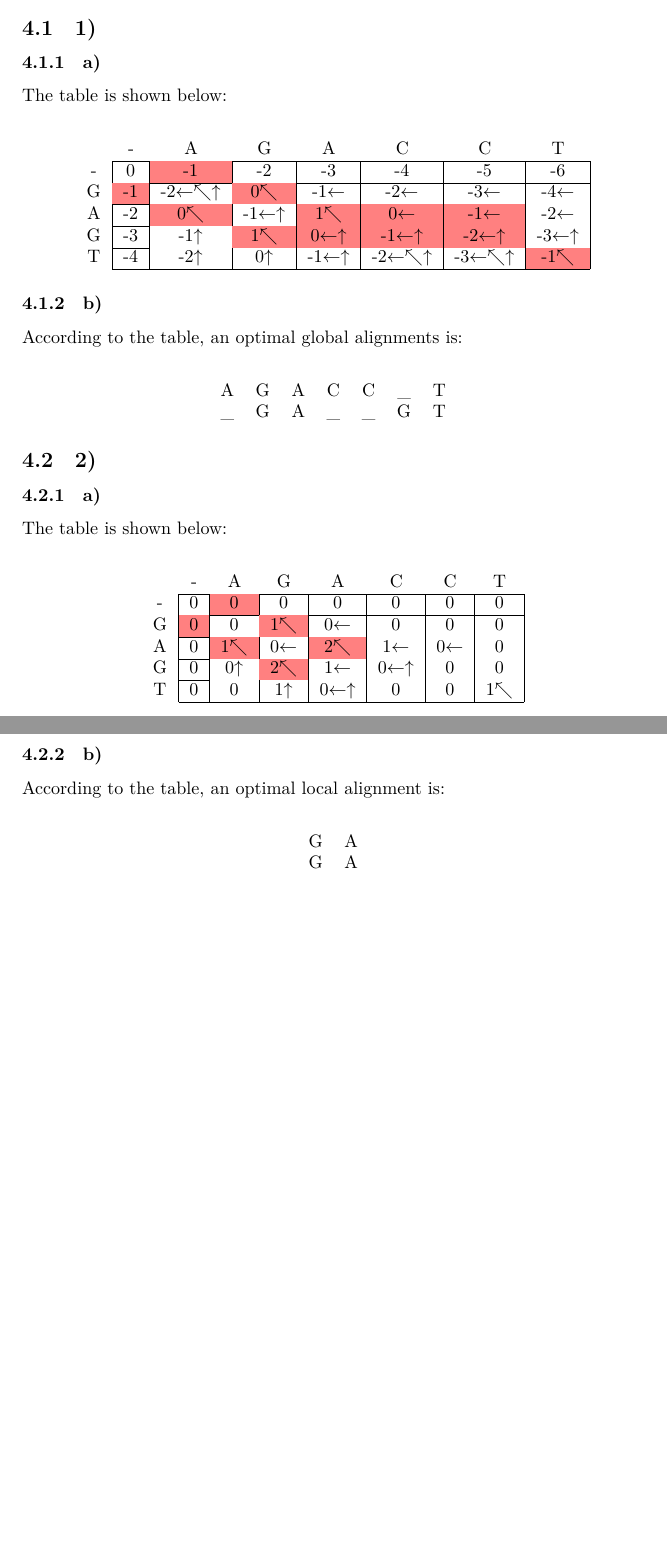
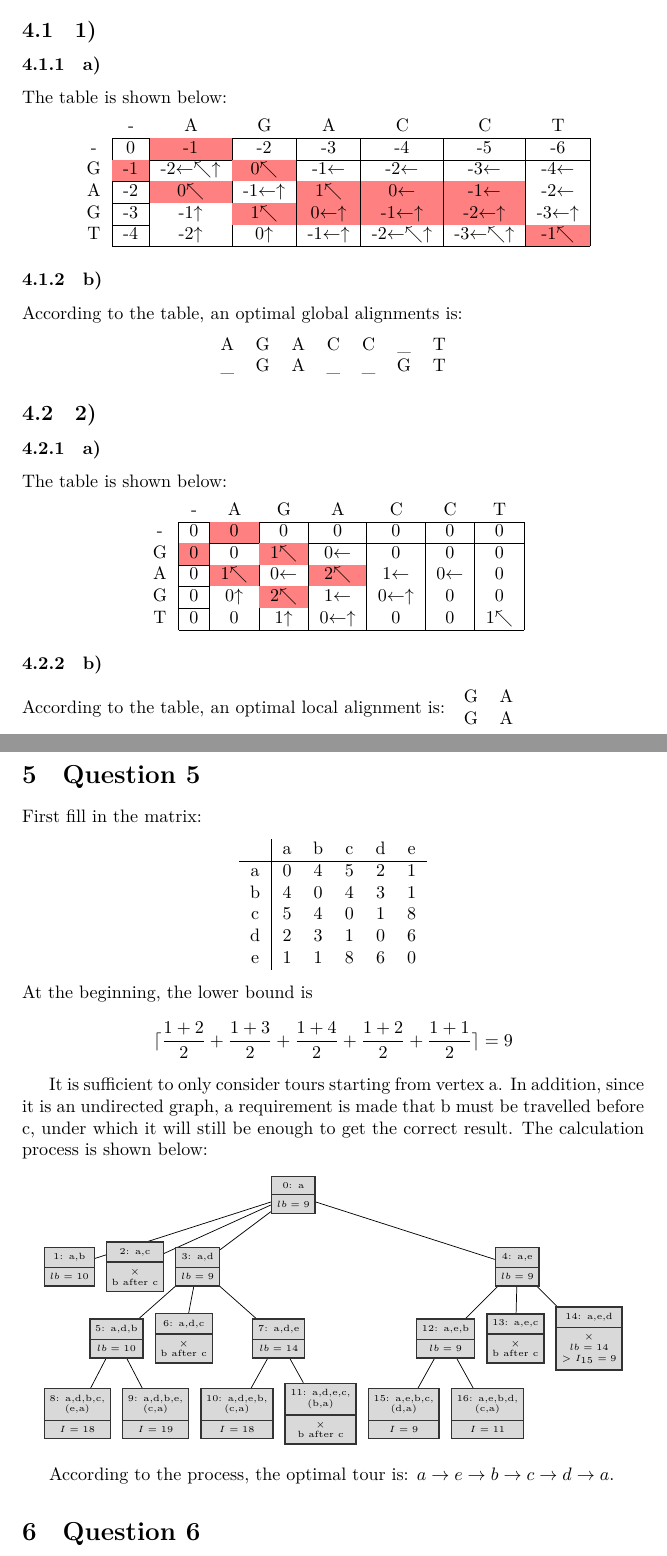
Before and after one commit to guanyuming-he/INT102-CW2-submission, a LaTeX document (main.tex): two parts of pages 3 and 4 of 4, joined at a grey line, cut so that both start at the same text, the shorter picture padded with empty space. Compiled offline with LuaLaTeX.

Commit message:
finish question 5 and before

```diff
--- a/main.tex
+++ b/main.tex
@@ -103,7 +110,7 @@ According to the table, the longest subsequence is AGT.
 \section{Question \arabic{section}}
 \subsection{\arabic{subsection})}
 \subsubsection{a)}
-The table is shown below:\\
+The table is shown below:
 \begin{center}
 \begin{tabular}{c|c|c|c|c|c|c|c|}
 \multicolumn{1}{c}{ } & \multicolumn{1}{c}{-} & \multicolumn{1}{c}{A} & \multicolumn{1}{c}{G} & \multicolumn{1}{c}{A} & \multicolumn{1}{c}{C} & \multicolumn{1}{c}{C} & \multicolumn{1}{c}{T} \\
@@ -121,7 +128,7 @@ T & -4 & -2$\uparrow$ & 0$\uparrow$ & -1$\leftarrow\uparrow$ & -2$\leftarrow\nwa
 \end{tabular}
 \end{center}
 \subsubsection{b)}
-According to the table, an optimal global alignments is:\\
+According to the table, an optimal global alignments is:
 \begin{center}
 \begin{tabular}{ccccccc}
 	 A &  G &  A &  C &  C & \_ & T \\
@@ -131,7 +138,7 @@ According to the table, an optimal global alignments is:\\
 
 \subsection{\arabic{subsection})}
 \subsubsection{a)}
-The table is shown below:\\
+The table is shown below:
 \begin{center}
 \begin{tabular}{c|c|c|c|c|c|c|c|}
 \multicolumn{1}{c}{ } & \multicolumn{1}{c}{-} & \multicolumn{1}{c}{A} & \multicolumn{1}{c}{G} & \multicolumn{1}{c}{A} & \multicolumn{1}{c}{C} & \multicolumn{1}{c}{C} & \multicolumn{1}{c}{T} \\
@@ -150,12 +157,80 @@ T & 0 & 0 & 1$\uparrow$ & 0$\leftarrow\uparrow$ & 0 & 0 & 1$\nwarrow$ \\
 \end{center}
 
 \subsubsection{b)}
-According to the table, an optimal local alignment is:\\
-\begin{center}
+According to the table, an optimal local alignment is:
 \begin{tabular}{cc}
 G & A \\
 G & A
 \end{tabular}
+
+\section{Question \arabic{section}}
+First fill in the matrix:
+\begin{center}
+\begin{tabular}{c|ccccc}
+  & a & b & c & d & e \\
+\hline
+a & 0 & 4 & 5 & 2 & 1 \\
+b & 4 & 0 & 4 & 3 & 1 \\
+c & 5 & 4 & 0 & 1 & 8 \\
+d & 2 & 3 & 1 & 0 & 6 \\
+e & 1 & 1 & 8 & 6 & 0 \\
+\end{tabular}
+\end{center}
+At the beginning, the lower bound is
+\[
+\lceil\frac{1+2}{2} + \frac{1+3}{2} + \frac{1+4}{2} + \frac{1+2}{2} + \frac{1+1}{2}\rceil = 9
+\]
+
+It is sufficient to only consider tours starting from vertex a. In addition, since it is an undirected graph, a requirement is made that b must be travelled before c, under which it will still be enough to get the correct result. The calculation process is shown below:
+\begin{center}
+\begin{tikzpicture}[tree layout,font=\tiny,level distance=1.4cm, sibling sep=.6em, sibling distance=1.1cm]
+{
+\node (a) [n] {0: a\nodepart{two}$lb = 9$};
+
+\node (ab) [n] {1: a,b\nodepart{two}$lb = 10$};
+\node (ac) [n] {2: a,c\nodepart{two}$\times$\\b after c};
+\node (ad) [n] {3: a,d\nodepart{two}$lb = 9$};
+\node (ae) [n] {4: a,e\nodepart{two}$lb = 9$};
+
+\node (adb) [n] {5: a,d,b\nodepart{two}$lb = 10$};
+\node (adc) [n] {6: a,d,c\nodepart{two}$\times$\\b after c};
+\node (ade) [n] {7: a,d,e\nodepart{two}$lb = 14$};
+
+\node (adbce) [n] {8: a,d,b,c,\\(e,a)\nodepart{two}$I = 18$};
+\node (adbec) [n] {9: a,d,b,e,\\(c,a)\nodepart{two}$I = 19$};
+
+\node (adebc) [n] {10: a,d,e,b,\\(c,a)\nodepart{two}$I = 18$};
+\node (adecb) [n] {11: a,d,e,c,\\(b,a)\nodepart{two}$\times$\\b after c};
+
+\node (aeb) [n] {12: a,e,b\nodepart{two}$lb = 9$};
+\node (aec) [n] {13: a,e,c\nodepart{two}$\times$\\b after c};
+\node (aed) [n] {14: a,e,d\nodepart{two}$\times$\\$lb = 14$\\$> I_{15} = 9$};
+
+\node (aebcd) [n] {15: a,e,b,c,\\(d,a)\nodepart{two}$I = 9$};
+\node (aebdc) [n] {16: a,e,b,d,\\(c,a)\nodepart{two}$I = 11$};
+
+\draw 	(a) edge (ab)
+			edge (ac)
+			edge (ad)
+			edge (ae)
+		(ad) edge (adb)
+			 edge (adc)
+			 edge (ade)
+		(adb) edge (adbce)
+			  edge (adbec)
+		(ade) edge (adebc)
+			  edge (adecb)
+		(ae) edge (aeb)
+			 edge (aec)
+			 edge (aed)
+		(aeb) edge (aebcd)
+			  edge (aebdc);
+};
+\end{tikzpicture}
 \end{center}
 
+According to the process, the optimal tour is: $a \to e \to b \to c \to d \to a$.
+
+\section{Question \arabic{section}}
+
 \end{document}
```
Also changed, not shown: main.pdf, main.tex (17 more changed lines).
